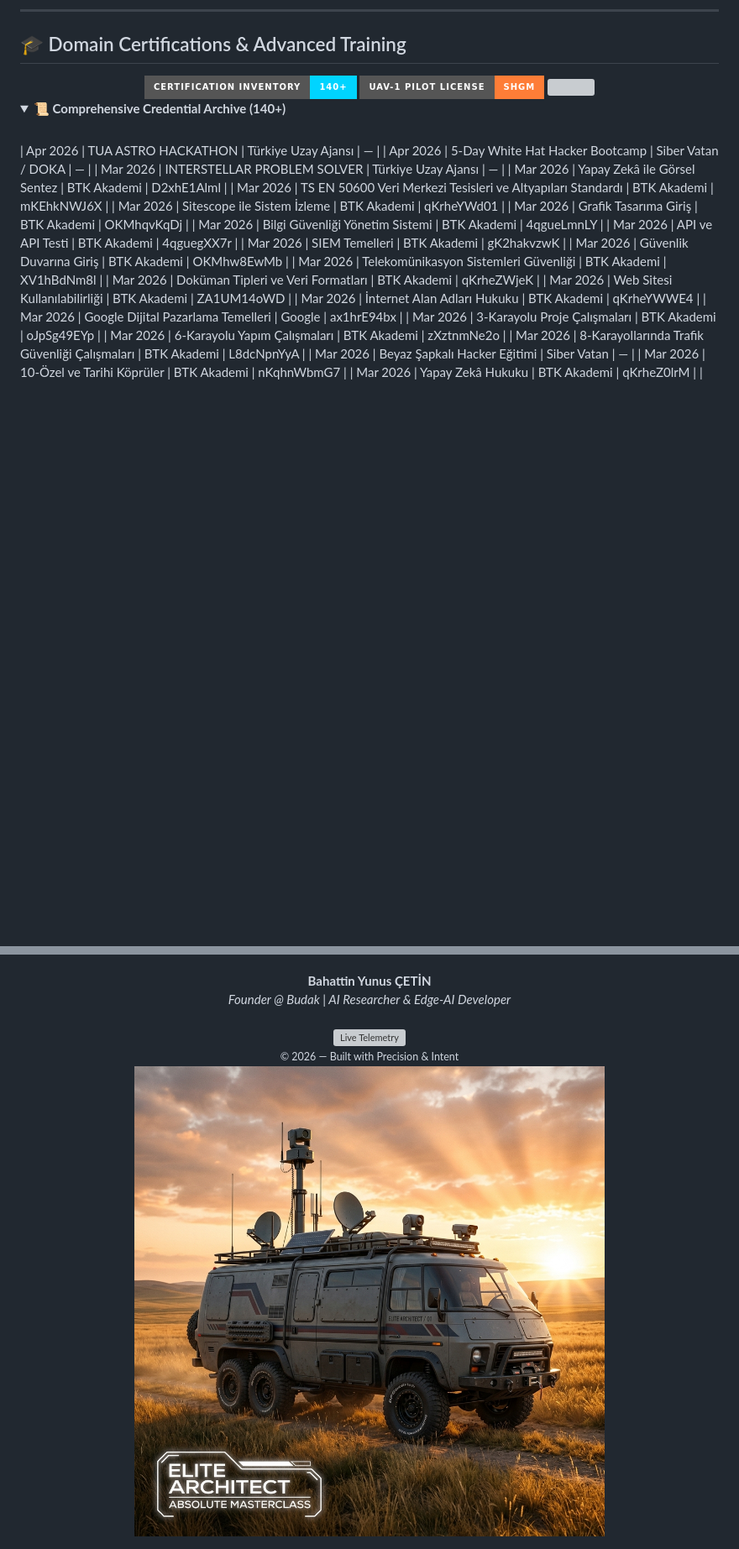
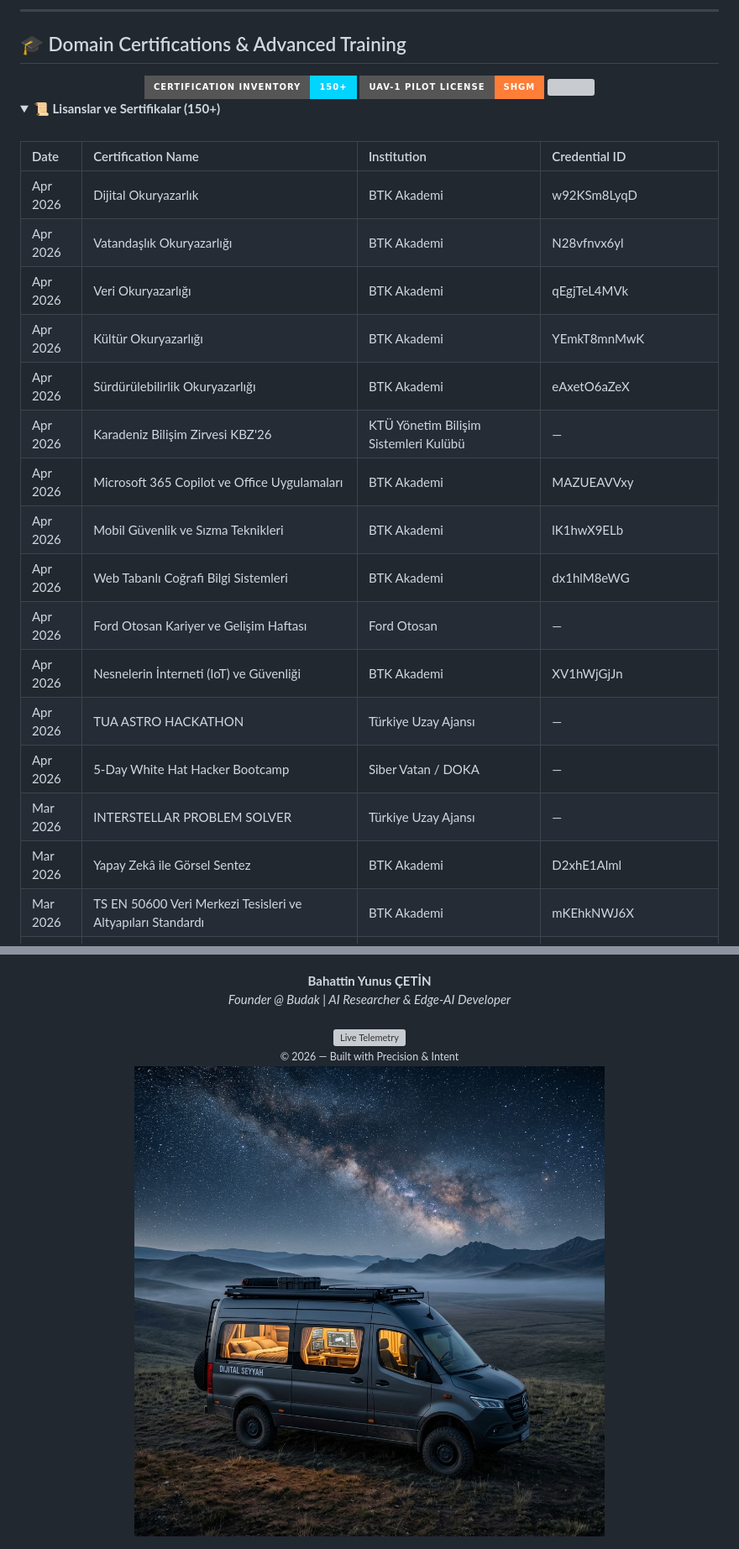
Before and after one commit to bahattinyunus/bahattinyunus, a Markdown page: README.md, 2 parts joined by grey strips. Shown at 84% size. GitHub-like rendering; pictures changed too: assets/vanlife_live_banner.png (added); folded sections open; badges without logos; blank space fills up the shorter version; grey boxes are pictures that could not be loaded.

Commit message:
docs: comprehensive certificate update and nomadic hub (Dijital Seyyah) banner redesign

```diff
--- a/README.md
+++ b/README.md
@@ -185,15 +185,28 @@
 ## 🎓 Domain Certifications & Advanced Training
 
 <div align="center">
-  <img src="https://img.shields.io/badge/Certification_Inventory-140%2B-00d4ff?style=for-the-badge&logoColor=white" />
+  <img src="https://img.shields.io/badge/Certification_Inventory-150%2B-00d4ff?style=for-the-badge&logoColor=white" />
   <img src="https://img.shields.io/badge/UAV--1_Pilot_License-SHGM-orange?style=for-the-badge&logoColor=white" />
   <img src="https://img.shields.io/badge/ISO/IEC_27001-Lead_Auditor-00e676?style=for-the-badge&logoColor=white" />
 </div>
 
 <details>
-<summary><b>📜 Comprehensive Credential Archive (140+)</b></summary>
+<summary><b>📜 Lisanslar ve Sertifikalar (150+)</b></summary>
 <br />
 
+| Date | Certification Name | Institution | Credential ID |
+| :--- | :--- | :--- | :--- |
+| Apr 2026 | Dijital Okuryazarlık | BTK Akademi | w92KSm8LyqD |
+| Apr 2026 | Vatandaşlık Okuryazarlığı | BTK Akademi | N28vfnvx6yl |
+| Apr 2026 | Veri Okuryazarlığı | BTK Akademi | qEgjTeL4MVk |
+| Apr 2026 | Kültür Okuryazarlığı | BTK Akademi | YEmkT8mnMwK |
+| Apr 2026 | Sürdürülebilirlik Okuryazarlığı | BTK Akademi | eAxetO6aZeX |
+| Apr 2026 | Karadeniz Bilişim Zirvesi KBZ'26 | KTÜ Yönetim Bilişim Sistemleri Kulübü | — |
+| Apr 2026 | Microsoft 365 Copilot ve Office Uygulamaları | BTK Akademi | MAZUEAVVxy |
+| Apr 2026 | Mobil Güvenlik ve Sızma Teknikleri | BTK Akademi | lK1hwX9ELb |
+| Apr 2026 | Web Tabanlı Coğrafi Bilgi Sistemleri | BTK Akademi | dx1hlM8eWG |
+| Apr 2026 | Ford Otosan Kariyer ve Gelişim Haftası | Ford Otosan | — |
+| Apr 2026 | Nesnelerin İnterneti (IoT) ve Güvenliği | BTK Akademi | XV1hWjGjJn |
 | Apr 2026 | TUA ASTRO HACKATHON | Türkiye Uzay Ajansı | — |
 | Apr 2026 | 5-Day White Hat Hacker Bootcamp | Siber Vatan / DOKA | — |
 | Mar 2026 | INTERSTELLAR PROBLEM SOLVER | Türkiye Uzay Ajansı | — |
@@ -373,6 +386,6 @@
 
 <div align="center">
   <a href="https://www.youtube.com/watch?v=kfEnygJcfxM" target="_blank">
-    <img src="assets/military_steppe_rustbucket.png" width="100%" alt="Visual Telemetry Banner" />
+    <img src="assets/vanlife_live_banner.png" width="100%" alt="Visual Telemetry Banner" />
   </a>
 </div>
```
Also changed, not shown: other parts of README.md (+1 -1 lines).
